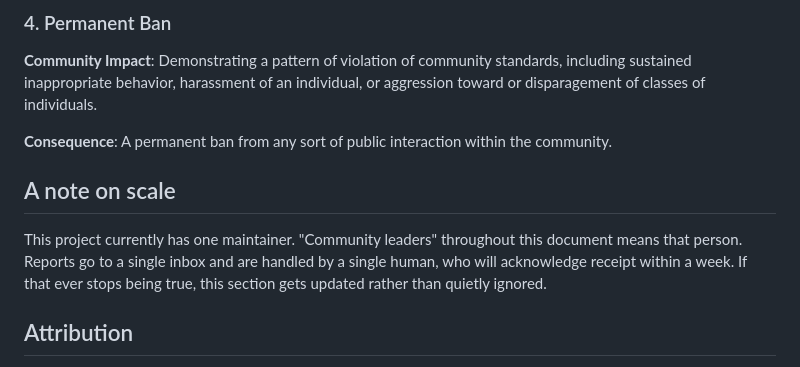
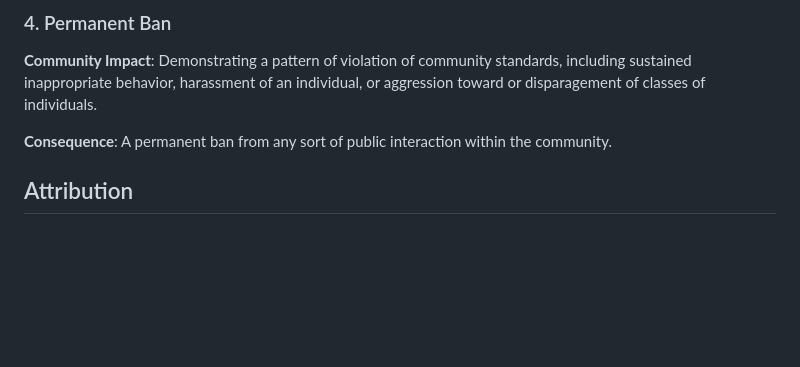
Before and after one commit to modirniya/the-universe, a Markdown page: CODE_OF_CONDUCT.md, the part around one of its changes. Rendered like a GitHub page; blank space fills up the shorter version.

```diff
--- a/CODE_OF_CONDUCT.md
+++ b/CODE_OF_CONDUCT.md
@@ -69,13 +69,6 @@ Community leaders will follow these Community Impact Guidelines in determining t
 
 **Consequence**: A permanent ban from any sort of public interaction within the community.
 
-## A note on scale
-
-This project currently has one maintainer. "Community leaders" throughout this
-document means that person. Reports go to a single inbox and are handled by a
-single human, who will acknowledge receipt within a week. If that ever stops
-being true, this section gets updated rather than quietly ignored.
-
 ## Attribution
 
 This Code of Conduct is adapted from the [Contributor Covenant][homepage], version 2.1, available at [https://www.contributor-covenant.org/version/2/1/code_of_conduct.html][v2.1].
```
Also changed, not shown: other parts of CODE_OF_CONDUCT.md (+1 -1 lines), CONTRIBUTING.md (+6 -0 lines).
